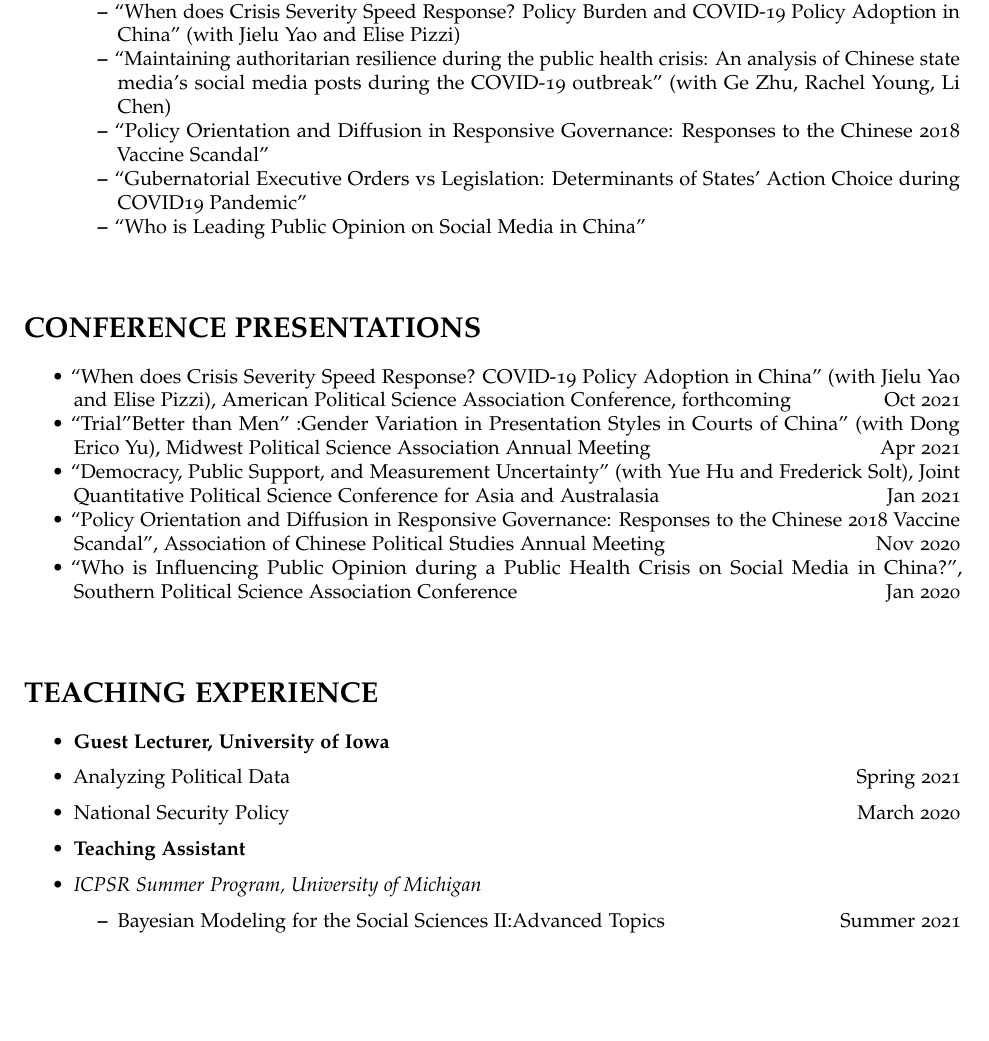
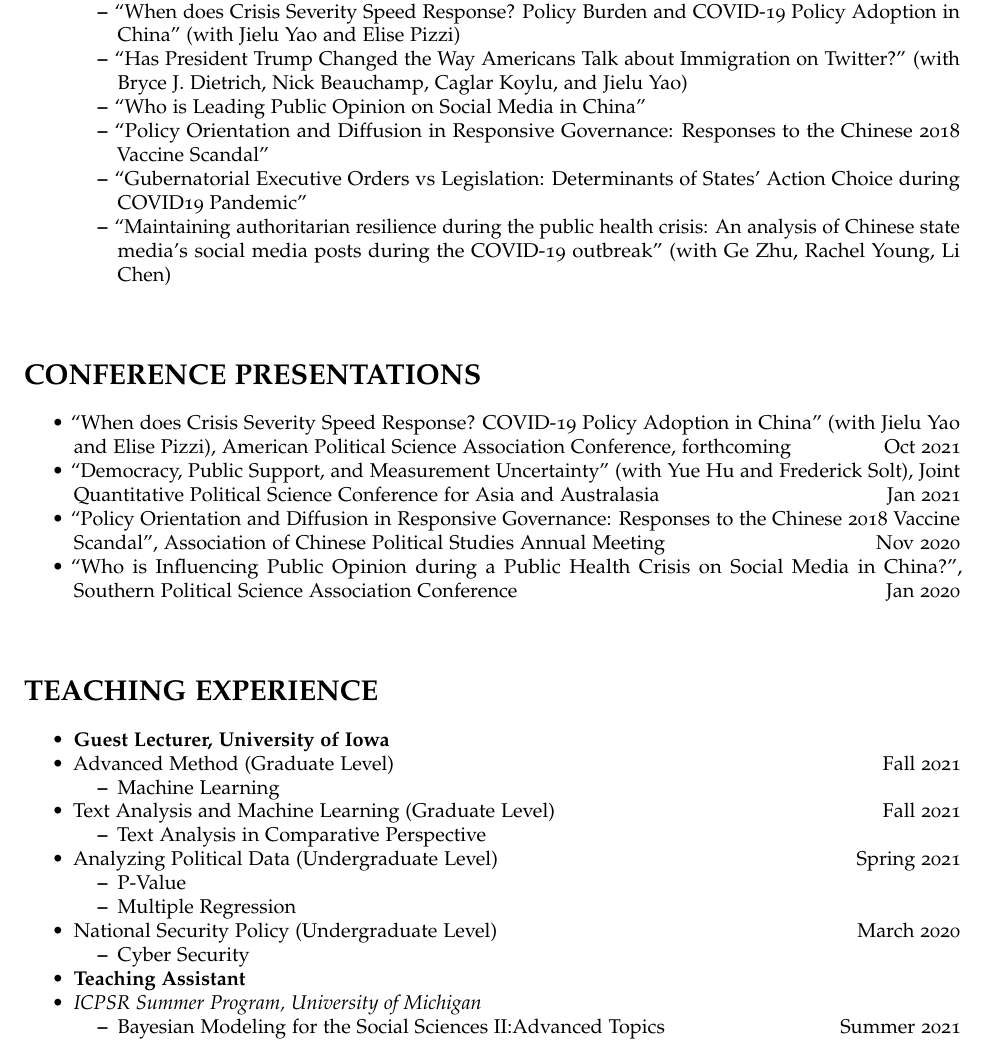
Before and after one commit to Tyhcass/cvtemplate, an R Markdown document (CassTai_CV.Rmd): part of page 2 of 4, cut so that both start at the same text, the shorter picture padded with empty space. Rendered offline with R 4.5, knitr and Pandoc, then LaTeX, with nearby package versions; drawn as R Markdown's standard PDF in place of the format the file asks for.

Commit message:
update with dissertation

```diff
--- a/CassTai_CV.Rmd
+++ b/CassTai_CV.Rmd
@@ -59,16 +59,15 @@ urlcolor: blue
 
 * __Working Paper__
   - “When does Crisis Severity Speed Response? Policy Burden and COVID-19 Policy Adoption in China” (with Jielu Yao and Elise Pizzi)
-  - "Maintaining authoritarian resilience during the public health crisis: An analysis of Chinese state media’s social media posts during the COVID-19 outbreak” (with Ge Zhu, Rachel Young, Li Chen)
-
+  - "Has President Trump Changed the Way Americans Talk about Immigration on Twitter?" (with Bryce J. Dietrich, Nick Beauchamp, Caglar Koylu, and Jielu Yao)
+  - "Who is Leading Public Opinion on Social Media in China"
   - “Policy Orientation and Diffusion in Responsive Governance: Responses to the Chinese 2018 Vaccine Scandal”
   - “Gubernatorial Executive Orders vs Legislation: Determinants of States' Action Choice during COVID19 Pandemic”
-  - "Who is Leading Public Opinion on Social Media in China"
+  - "Maintaining authoritarian resilience during the public health crisis: An analysis of Chinese state media’s social media posts during the COVID-19 outbreak” (with Ge Zhu, Rachel Young, Li Chen)
 
 <p>&nbsp;</p>
 # CONFERENCE PRESENTATIONS
 * “When does Crisis Severity Speed Response? COVID-19 Policy Adoption in China” (with Jielu Yao and Elise Pizzi), American Political Science Association Conference, forthcoming   \hfill Oct 2021
-* “Trial "Better than Men" :Gender Variation in Presentation Styles in Courts of China” (with Dong Erico Yu), Midwest Political Science Association Annual Meeting     \hfill  Apr 2021
 * “Democracy, Public Support, and Measurement Uncertainty” (with Yue Hu and Frederick Solt), Joint Quantitative Political Science Conference for Asia and Australasia    \hfill  Jan 2021
 * “Policy Orientation and Diffusion in Responsive Governance: Responses to the Chinese 2018 Vaccine Scandal”,  Association of Chinese Political Studies Annual Meeting              \hfill Nov 2020
 * “Who is Influencing Public Opinion during a Public Health Crisis on Social Media in China?”,  Southern Political Science Association Conference       \hfill  Jan 2020
@@ -76,8 +75,15 @@ urlcolor: blue
 <p>&nbsp;</p>
 # TEACHING EXPERIENCE
 *  __Guest Lecturer, University of Iowa__
-- Analyzing Political Data \hfill Spring 2021
-- National Security Policy  \hfill March 2020
+- Advanced Method (Graduate Level) \hfill Fall 2021
+  - Machine Learning
+- Text Analysis and Machine Learning (Graduate Level)  \hfill Fall 2021
+  - Text Analysis in Comparative Perspective
+- Analyzing Political Data (Undergraduate Level)  \hfill Spring 2021
+  - P-Value
+  - Multiple Regression
+- National Security Policy  (Undergraduate Level) \hfill March 2020
+  - Cyber Security
 
 *  __Teaching Assistant__
 * *ICPSR Summer Program, University of Michigan*
```
Also changed, not shown: CassTai_CV.pdf, CassTai_CV.Rmd (3 more changed lines).
